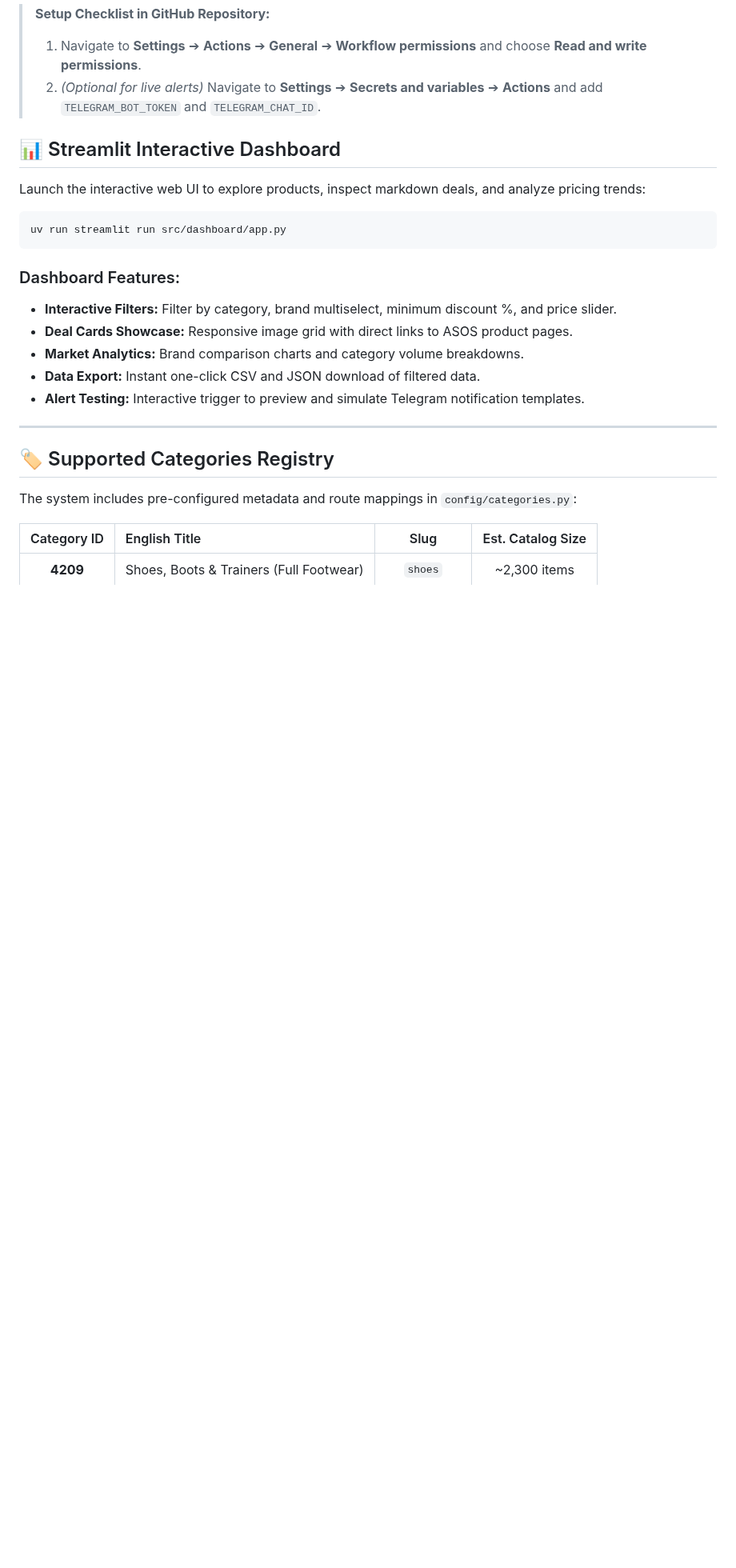
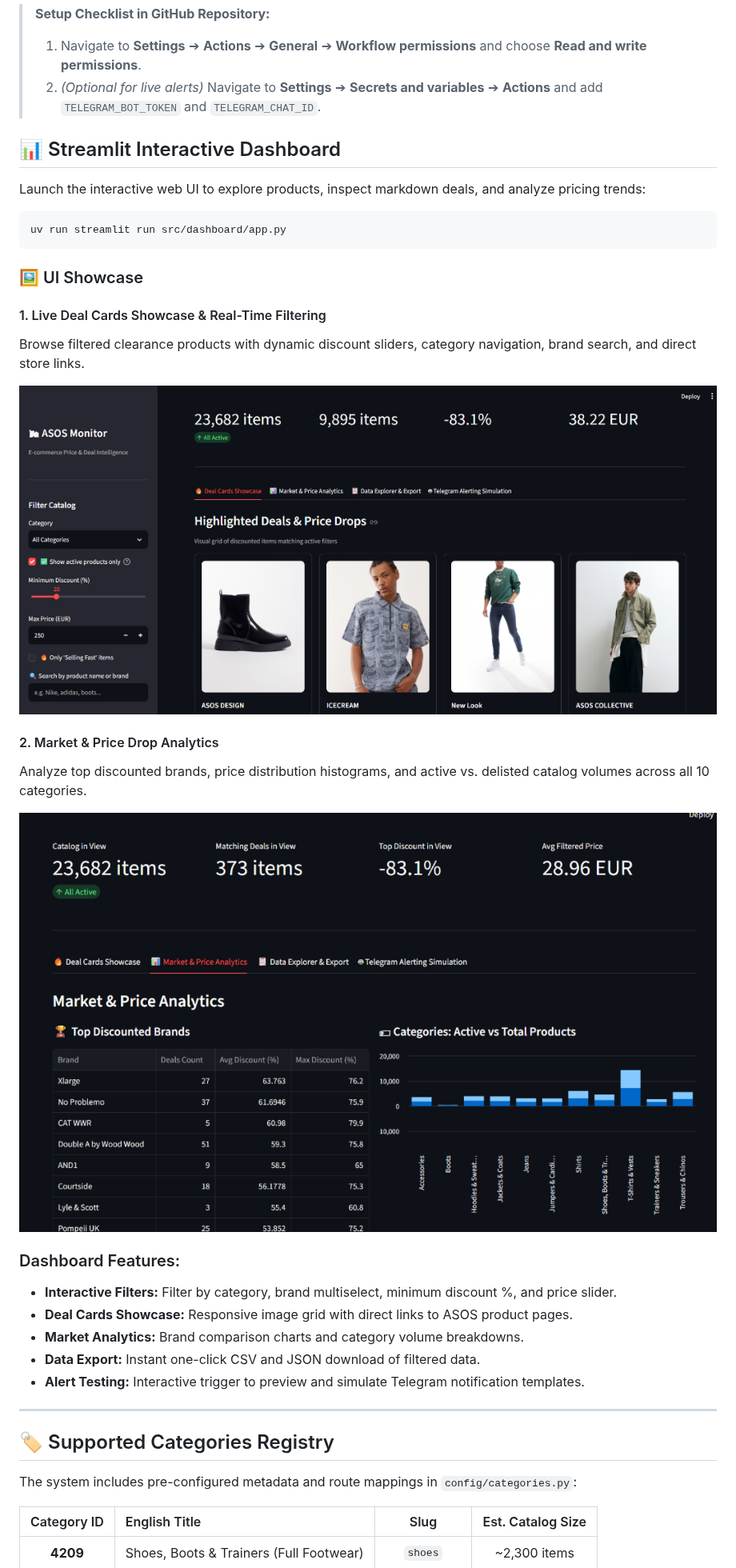
Before and after one commit to Doginnet/asos-store-scraper, a Markdown page: README.md, the part around one of its changes. Shown at 80% size. GitHub-like rendering; pictures changed too: assets/dashboard_analytics.png (added), assets/dashboard_showcase.png (added); blank space fills up the shorter version.

Commit message:
docs: add Streamlit dashboard UI showcase screenshots to README

````diff
--- a/README.md
+++ b/README.md
@@ -230,6 +231,18 @@ Launch the interactive web UI to explore products, inspect markdown deals, and a
 uv run streamlit run src/dashboard/app.py
 ```
 
+### 🖼️ UI Showcase
+
+#### 1. Live Deal Cards Showcase & Real-Time Filtering
+Browse filtered clearance products with dynamic discount sliders, category navigation, brand search, and direct store links.
+
+![Deal Cards Showcase](assets/dashboard_showcase.png)
+
+#### 2. Market & Price Drop Analytics
+Analyze top discounted brands, price distribution histograms, and active vs. delisted catalog volumes across all 10 categories.
+
+![Market & Price Analytics](assets/dashboard_analytics.png)
+
 ### Dashboard Features:
 * **Interactive Filters:** Filter by category, brand multiselect, minimum discount %, and price slider.
 * **Deal Cards Showcase:** Responsive image grid with direct links to ASOS product pages.
````
Also changed, not shown: other parts of README.md (+1 -0 lines).
